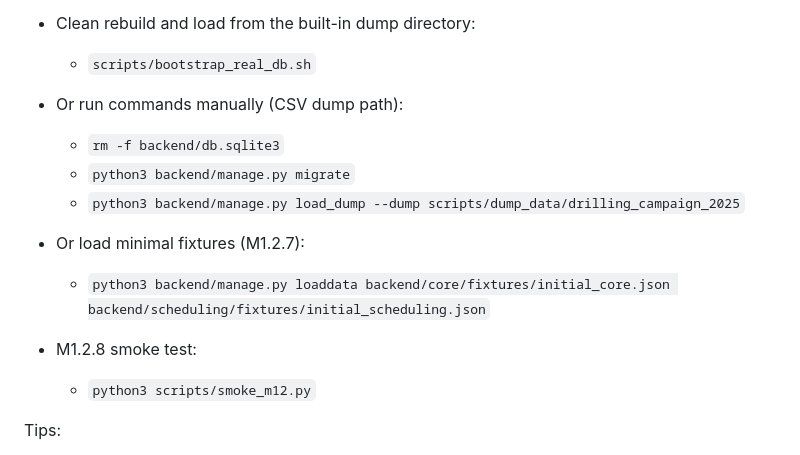
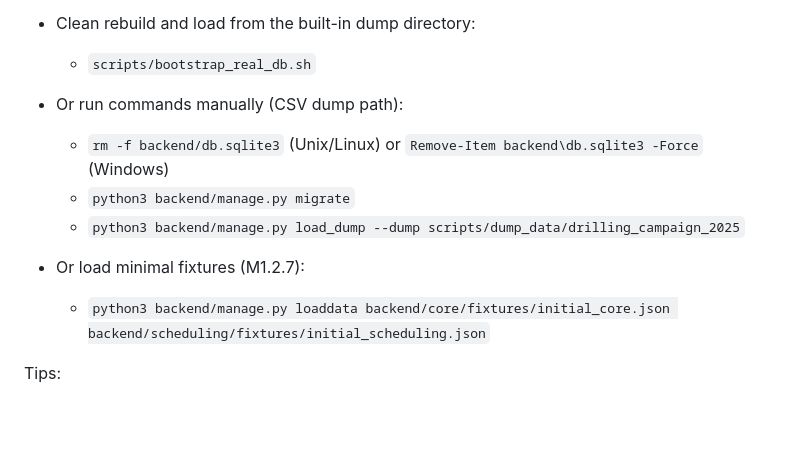
Before and after one commit to dtrhieu/ddash, a Markdown page: README.md, the part around the change. Rendered like a GitHub page; blank space fills up the shorter version.

```diff
--- a/README.md
+++ b/README.md
@@ -234,15 +234,12 @@ For a database that matches Django models (FKs, constraints, indexes) you have t
   - `scripts/bootstrap_real_db.sh`
 
 - Or run commands manually (CSV dump path):
-  - `rm -f backend/db.sqlite3`
+  - `rm -f backend/db.sqlite3` (Unix/Linux) or `Remove-Item backend\db.sqlite3 -Force` (Windows)
   - `python3 backend/manage.py migrate`
   - `python3 backend/manage.py load_dump --dump scripts/dump_data/drilling_campaign_2025`
 
 - Or load minimal fixtures (M1.2.7):
   - `python3 backend/manage.py loaddata backend/core/fixtures/initial_core.json backend/scheduling/fixtures/initial_scheduling.json`
-
-- M1.2.8 smoke test:
-  - `python3 scripts/smoke_m12.py`
 
 Tips:
 - You can export CREATE_SUPERUSER=1 to let the script create an admin user, or later run `python3 backend/manage.py createsuperuser`.
```
Also changed, not shown: .junie/guidelines.md (+8 -7 lines), docs/SPEC-002-Drilling Campaign Tracker.md (+7 -0 lines).
